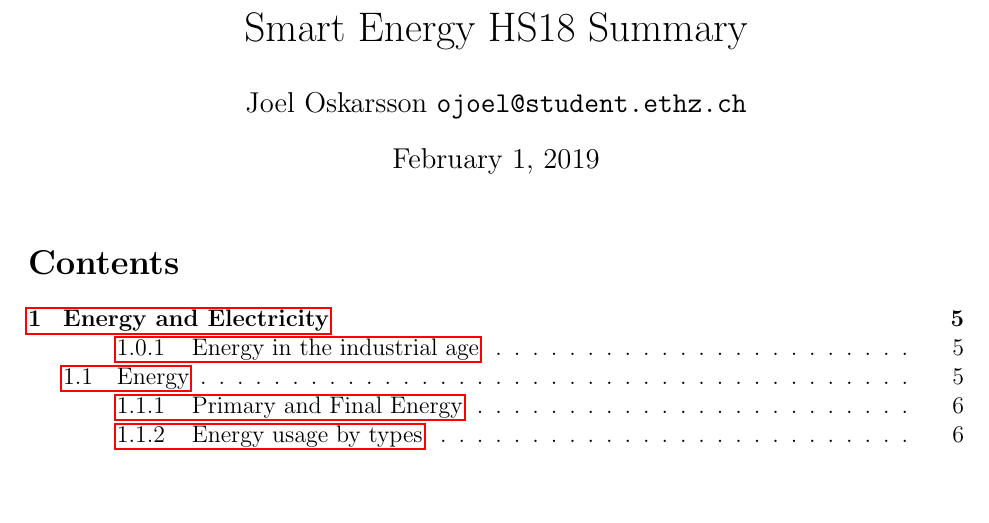
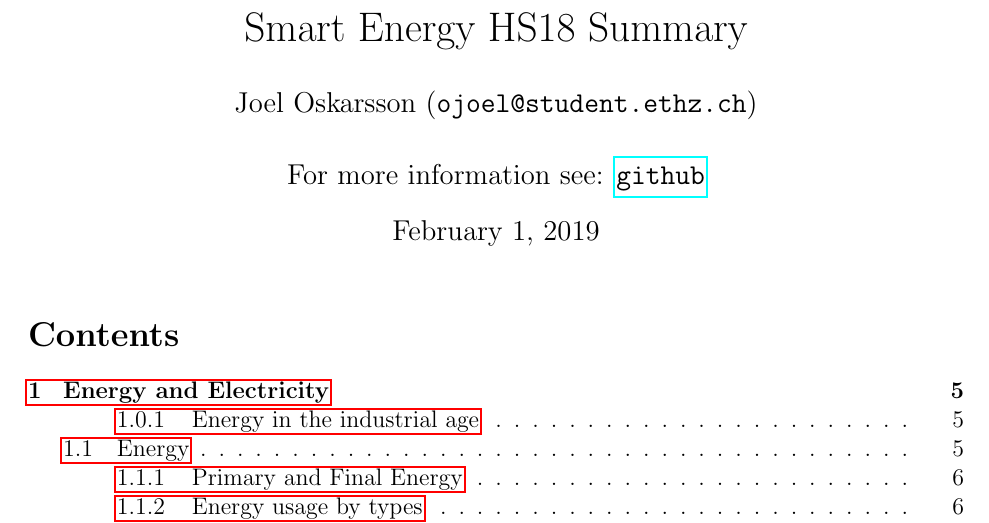
Before and after one commit to joelnir/SmartEnergy, a LaTeX document (summary.tex): part of page 1 of 41, cut so that both start at the same text, the shorter picture padded with empty space. Compiled offline with pdfLaTeX.

Commit message:
Add github link to title page

```diff
--- a/summary.tex
+++ b/summary.tex
@@ -11,6 +11,7 @@
 \usepackage{rotating}
 \usepackage{makecell}
 \usepackage{capt-of}
+\usepackage{hyperref}
 
 \usepackage[margin=1in]{geometry}
 
@@ -24,7 +25,11 @@
 \newcommand{\cotwo}{CO\textsubscript{2} }
 
 \title{Smart Energy HS18 Summary}
-\author{Joel Oskarsson \texttt{ojoel@student.ethz.ch}}
+\author{Joel Oskarsson (\texttt{ojoel@student.ethz.ch})
+\\
+\\
+For more information see: \href{https://github.com/joelnir/SmartEnergy/}{\texttt{github}}
+}
 
 \begin{document}
 \maketitle
```
